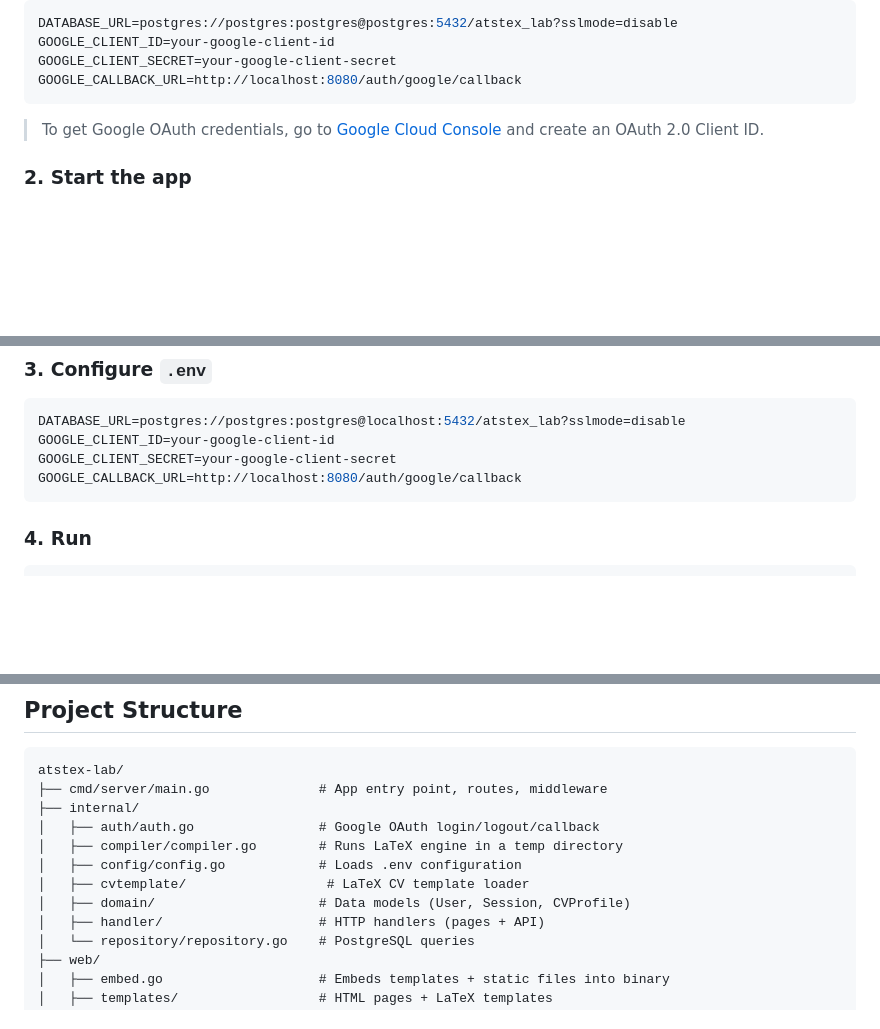
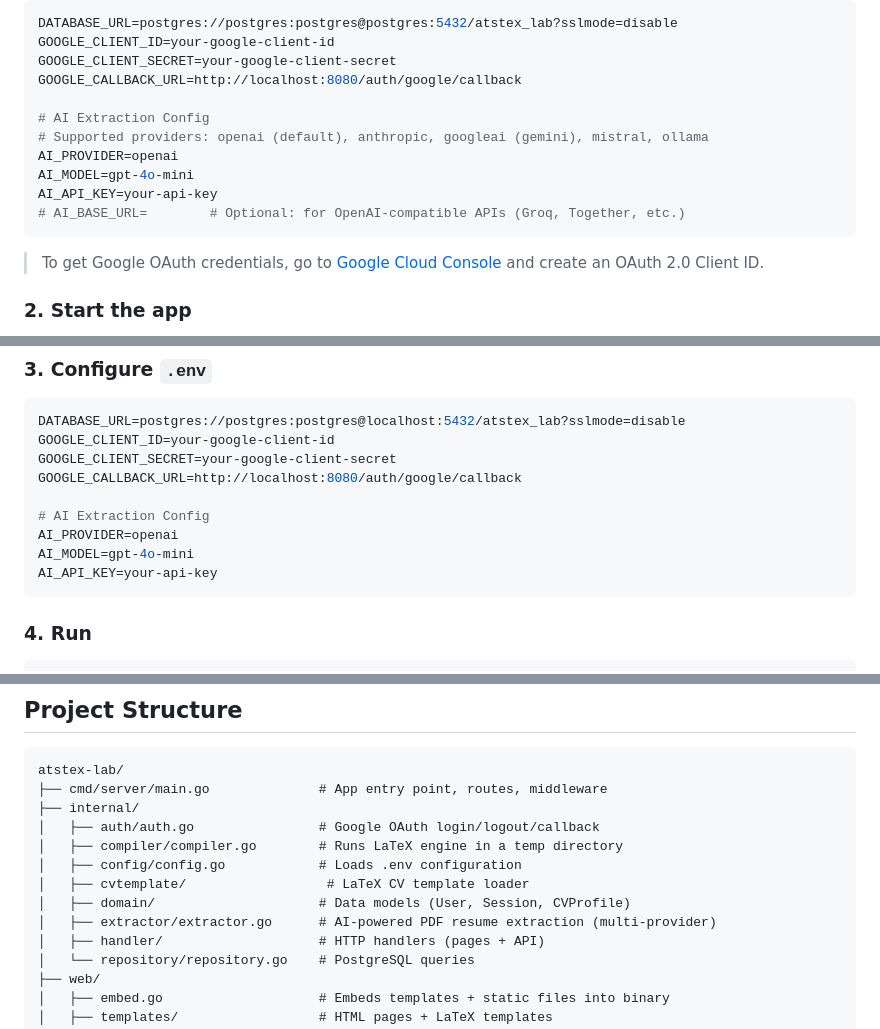
Before and after one commit to SemmiDev/atstex-lab, a Markdown page: README.md, 3 parts joined by grey strips. GitHub-like rendering; blank space fills up the shorter version.

Commit message:
docs: tambah konfigurasi AI extraction dan endpoint extract-pdf di README

````diff
--- a/README.md
+++ b/README.md
@@ -44,6 +44,13 @@ DATABASE_URL=postgres://postgres:postgres@postgres:5432/atstex_lab?sslmode=disab
 GOOGLE_CLIENT_ID=your-google-client-id
 GOOGLE_CLIENT_SECRET=your-google-client-secret
 GOOGLE_CALLBACK_URL=http://localhost:8080/auth/google/callback
+
+# AI Extraction Config
+# Supported providers: openai (default), anthropic, googleai (gemini), mistral, ollama
+AI_PROVIDER=openai
+AI_MODEL=gpt-4o-mini
+AI_API_KEY=your-api-key
+# AI_BASE_URL=        # Optional: for OpenAI-compatible APIs (Groq, Together, etc.)
 ```
 
 > To get Google OAuth credentials, go to [Google Cloud Console](https://console.cloud.google.com/apis/credentials) and create an OAuth 2.0 Client ID.
@@ -98,6 +105,11 @@ DATABASE_URL=postgres://postgres:postgres@localhost:5432/atstex_lab?sslmode=disa
 GOOGLE_CLIENT_ID=your-google-client-id
 GOOGLE_CLIENT_SECRET=your-google-client-secret
 GOOGLE_CALLBACK_URL=http://localhost:8080/auth/google/callback
+
+# AI Extraction Config
+AI_PROVIDER=openai
+AI_MODEL=gpt-4o-mini
+AI_API_KEY=your-api-key
 ```
 
 ### 4. Run
@@ -145,6 +157,7 @@ atstex-lab/
 │   ├── config/config.go            # Loads .env configuration
 │   ├── cvtemplate/                  # LaTeX CV template loader
 │   ├── domain/                     # Data models (User, Session, CVProfile)
+│   ├── extractor/extractor.go      # AI-powered PDF resume extraction (multi-provider)
 │   ├── handler/                    # HTTP handlers (pages + API)
 │   └── repository/repository.go    # PostgreSQL queries
 ├── web/
````
Also changed, not shown: other parts of README.md (+1 -0 lines).
